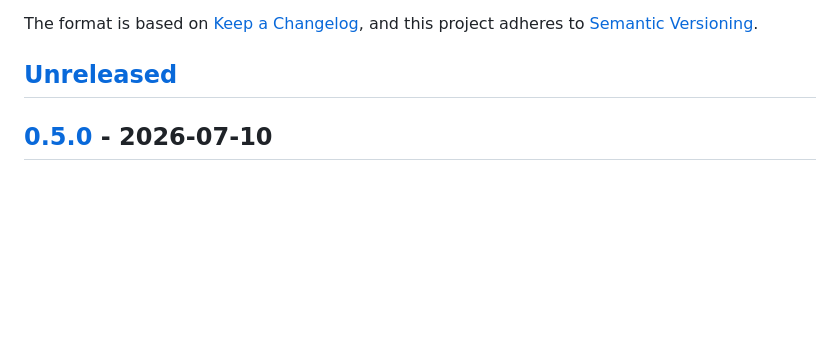
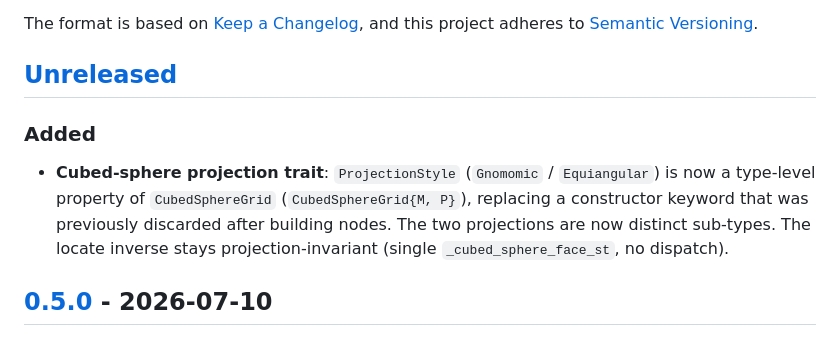
Before and after one commit to VANvonZHANG/ManifoldMeshes.jl, a Markdown page: CHANGELOG.md, the part around the change. Drawn GitHub-style; blank space fills up the shorter version.

Commit message:
docs(changelog): ProjectionStyle trait entry
Add [Unreleased] > Added entry for the CubedSphereGrid projection trait.

```diff
--- a/CHANGELOG.md
+++ b/CHANGELOG.md
@@ -6,6 +6,10 @@ The format is based on [Keep a Changelog](https://keepachangelog.com/en/1.1.0/),
 and this project adheres to [Semantic Versioning](https://semver.org/spec/v2.0.0.html).
 
 ## [Unreleased]
+
+### Added
+
+- **Cubed-sphere projection trait**: `ProjectionStyle` (`Gnomomic` / `Equiangular`) is now a type-level property of `CubedSphereGrid` (`CubedSphereGrid{M, P}`), replacing a constructor keyword that was previously discarded after building nodes. The two projections are now distinct sub-types. The locate inverse stays projection-invariant (single `_cubed_sphere_face_st`, no dispatch).
 
 ## [0.5.0] - 2026-07-10
 
```
